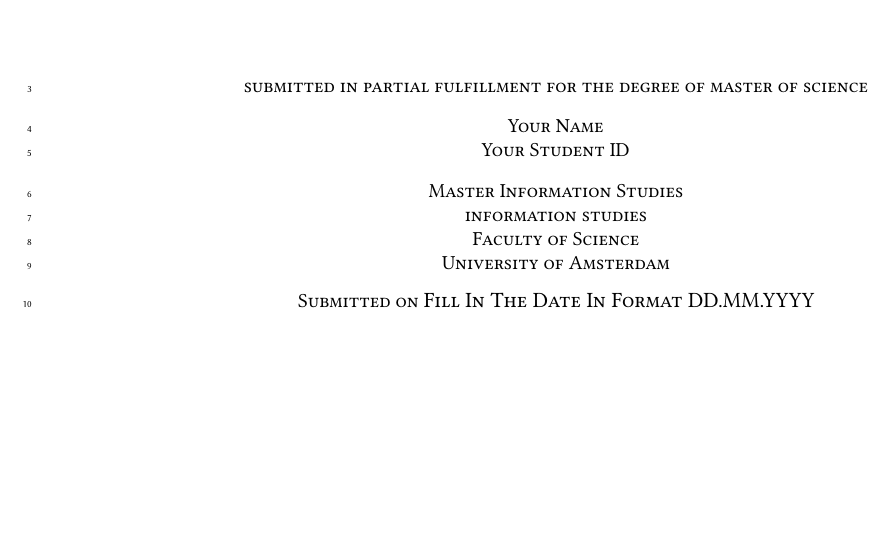
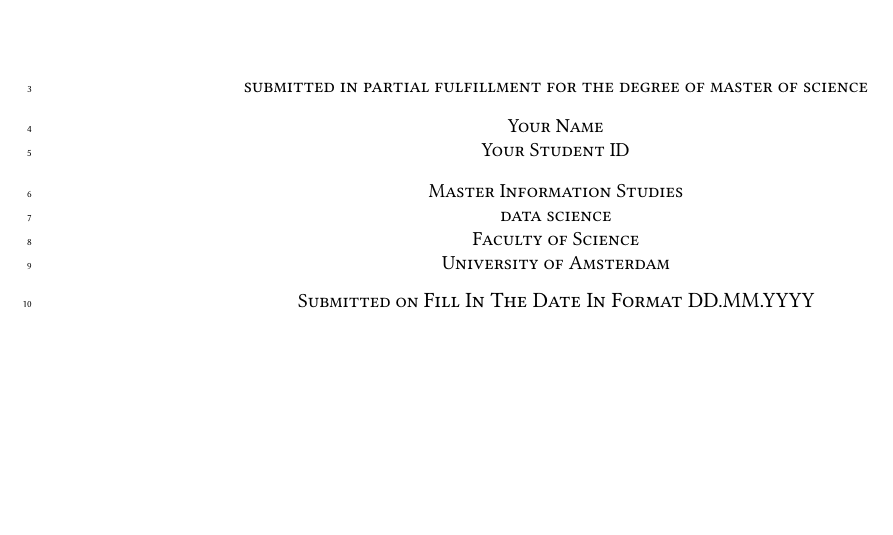
Before and after one commit to RicoFio/IS-master-thesis-template, a LaTeX thesis (latex-template/setups/3-setup-thesis.tex, which reads latex-template/document-classes/mscthesis.cls): part of page 1 of 3, cut so that both start at the same text. Compiled offline with pdfLaTeX.

Commit message:
fixed IS naming issue and substituted the EDA image to be a data aggregation diagram

```diff
--- a/latex-template/document-classes/mscthesis.cls
+++ b/latex-template/document-classes/mscthesis.cls
@@ -252,7 +252,7 @@
             \bigskip
             \thesisdegree\\
             %
-            \ifthenelse{\equal{\thesistype}{\datascience}}{data science}{information studies}\\
+            \ifthenelse{\equal{\thesistype}{\datascience}}{data science}{information systems}\\
             %
             \thesisfaculty\\
             %
--- a/latex-template/setups/3-setup-thesis.tex
+++ b/latex-template/setups/3-setup-thesis.tex
@@ -8,11 +8,11 @@
 
 % Options:
 % Choose one of:
-%% `is` - Information Studies
+%% `is` - Information Systems
 %% `ds` - Data Science
 % Add (separated by `,`):
 %% `nolinenumbering` - If you want to remove line numbering on submission
-\documentclass[is]{mscthesis}
+\documentclass[ds]{mscthesis}
 
 %%%%%%%%%%%%%%%%%%%%%%%%%%%%%%%%%%%%%%%%%%%%%%%%%%%%%%%%%%%%%%%%%%%%%%%%%%%%%%%%
 % DOCUMENT METADATA
```
Also changed, not shown: exploratory-data-analysis/example.png, 1 other file.
